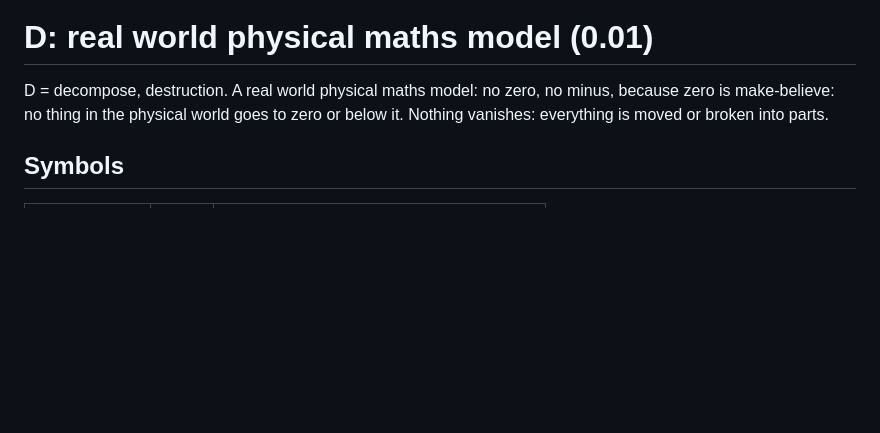
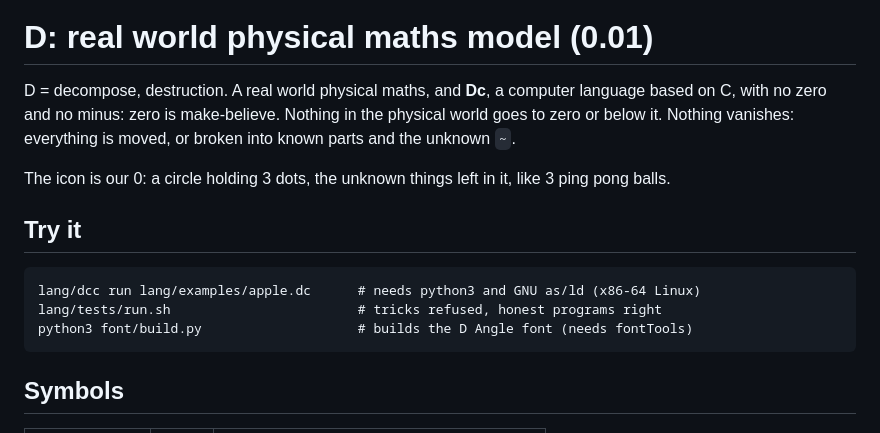
Before and after one commit to mikehebblethwaite-hub/d-math, a Markdown page: README.md, the part around one of its changes. Rendered like a GitHub page; blank space fills up the shorter version.

Commit message:
Icon (our 0: a circle holding 3 unknown things), README opening and how to try it
Co-Authored-By: Claude Opus 5.5 <noreply@anthropic.com>

```diff
--- a/README.md
+++ b/README.md
@@ -1,8 +3,16 @@
 # D: real world physical maths model (0.01)
 
-D = decompose, destruction. A real world physical maths model: no zero, no minus,
-because zero is make-believe: no thing in the physical world goes to zero or below it.
-Nothing vanishes: everything is moved or broken into parts.
+D = decompose, destruction. A real world physical maths, and **Dc**, a computer language based on C,
+with no zero and no minus: zero is make-believe. Nothing in the physical world goes to zero or below it.
+Nothing vanishes: everything is moved, or broken into known parts and the unknown `~`.
+
+The icon is our 0: a circle holding 3 dots, the unknown things left in it, like 3 ping pong balls.
+
+## Try it
+
+    lang/dcc run lang/examples/apple.dc      # needs python3 and GNU as/ld (x86-64 Linux)
+    lang/tests/run.sh                        # tricks refused, honest programs right
+    python3 font/build.py                    # builds the D Angle font (needs fontTools)
 
 ## Symbols
 
```
Also changed, not shown: other parts of README.md (+2 -0 lines), icon.png (added), 1 other file.
